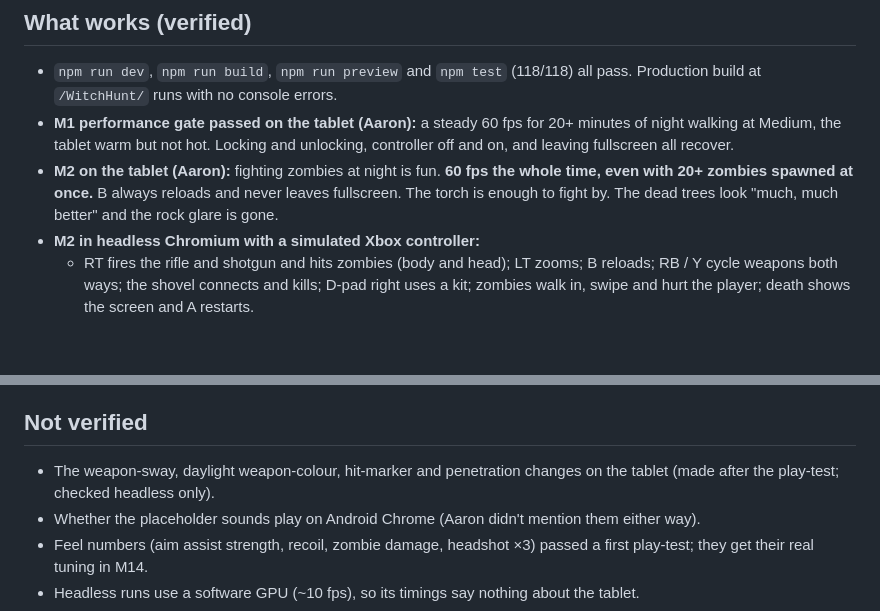
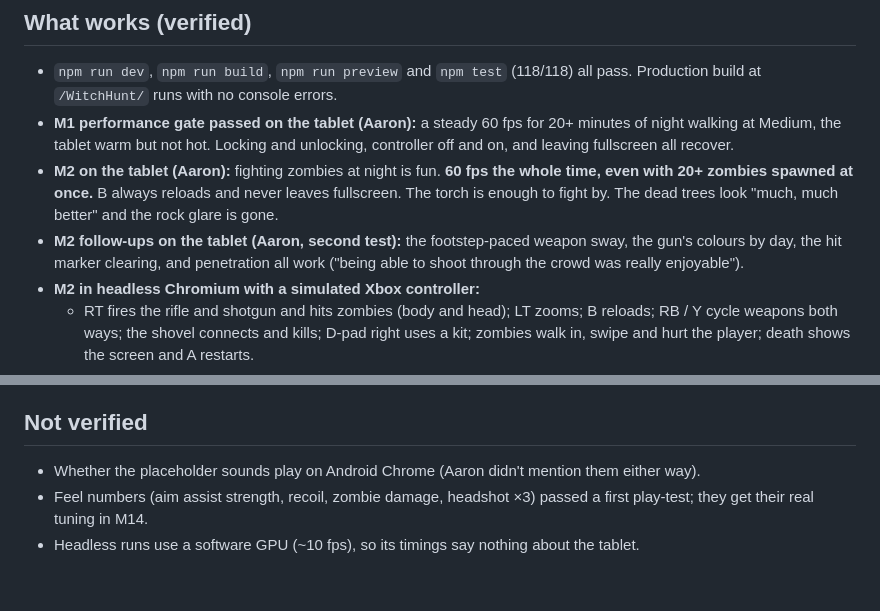
Before and after one commit to AaronUnify2/WitchHunt, a Markdown page: STATUS.md, 2 parts joined by grey strips. Rendered like a GitHub page; blank space fills up the shorter version.

```diff
--- a/STATUS.md
+++ b/STATUS.md
@@ -98,6 +98,7 @@ Aaron's verdict on M1: "really great work". He asked for three changes, now made
 - `npm run dev`, `npm run build`, `npm run preview` and `npm test` (118/118) all pass. Production build at `/WitchHunt/` runs with no console errors.
 - **M1 performance gate passed on the tablet (Aaron):** a steady 60 fps for 20+ minutes of night walking at Medium, the tablet warm but not hot. Locking and unlocking, controller off and on, and leaving fullscreen all recover.
 - **M2 on the tablet (Aaron):** fighting zombies at night is fun. **60 fps the whole time, even with 20+ zombies spawned at once.** B always reloads and never leaves fullscreen. The torch is enough to fight by. The dead trees look "much, much better" and the rock glare is gone.
+- **M2 follow-ups on the tablet (Aaron, second test):** the footstep-paced weapon sway, the gun's colours by day, the hit marker clearing, and penetration all work ("being able to shoot through the crowd was really enjoyable").
 - **M2 in headless Chromium with a simulated Xbox controller:**
   - RT fires the rifle and shotgun and hits zombies (body and head); LT zooms; B reloads; RB / Y cycle weapons both ways; the shovel connects and kills; D-pad right uses a kit; zombies walk in, swipe and hurt the player; death shows the screen and A restarts.
   - Screenshots: all 8 facing angles and the fall frames read correctly; zombies are dark and lit by the torch; crisp pixels up close; the red hurt edge, hit markers and HUD.
@@ -117,7 +118,6 @@ Aaron's verdict on M1: "really great work". He asked for three changes, now made
 
 ## Not verified
 
-- The weapon-sway, daylight weapon-colour, hit-marker and penetration changes on the tablet (made after the play-test; checked headless only).
 - Whether the placeholder sounds play on Android Chrome (Aaron didn't mention them either way).
 - Feel numbers (aim assist strength, recoil, zombie damage, headshot ×3) passed a first play-test; they get their real tuning in M14.
 - Headless runs use a software GPU (~10 fps), so its timings say nothing about the tablet.
```
Also changed, not shown: HANDOVER.md (+3 -1 lines).
